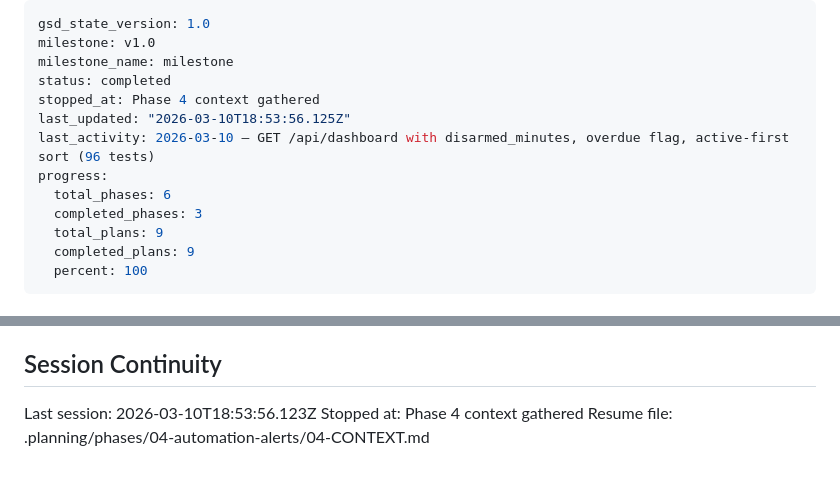
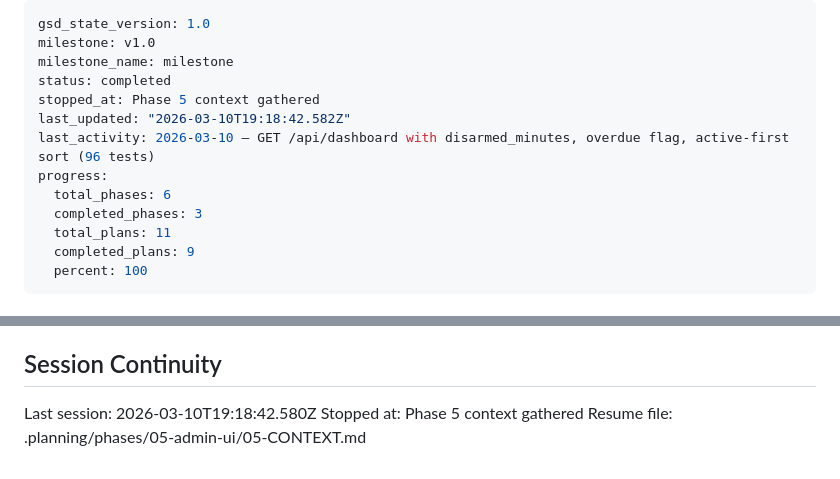
Before and after one commit to blitzu/hikvision-partition-manager, a Markdown page: .planning/STATE.md, 2 parts joined by grey strips. Drawn GitHub-style.

Commit message:
docs(state): record phase 5 context session

```diff
--- a/.planning/STATE.md
+++ b/.planning/STATE.md
@@ -3,13 +3,13 @@ gsd_state_version: 1.0
 milestone: v1.0
 milestone_name: milestone
 status: completed
-stopped_at: Phase 4 context gathered
-last_updated: "2026-03-10T18:53:56.125Z"
+stopped_at: Phase 5 context gathered
+last_updated: "2026-03-10T19:18:42.582Z"
 last_activity: 2026-03-10 — GET /api/dashboard with disarmed_minutes, overdue flag, active-first sort (96 tests)
 progress:
   total_phases: 6
   completed_phases: 3
-  total_plans: 9
+  total_plans: 11
   completed_plans: 9
   percent: 100
 ---
@@ -113,6 +113,6 @@ None yet.
 
 ## Session Continuity
 
-Last session: 2026-03-10T18:53:56.123Z
-Stopped at: Phase 4 context gathered
-Resume file: .planning/phases/04-automation-alerts/04-CONTEXT.md
+Last session: 2026-03-10T19:18:42.580Z
+Stopped at: Phase 5 context gathered
+Resume file: .planning/phases/05-admin-ui/05-CONTEXT.md
```
